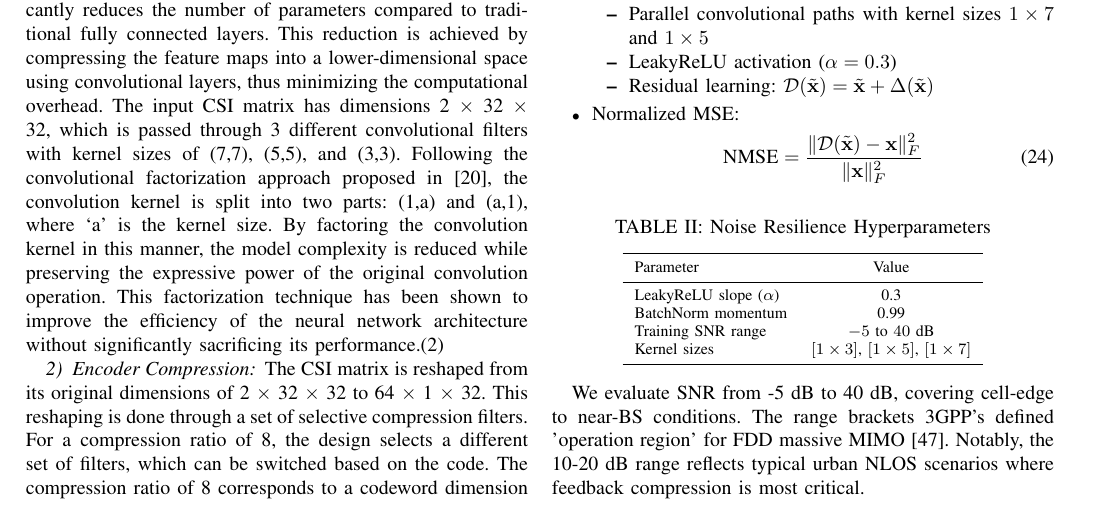
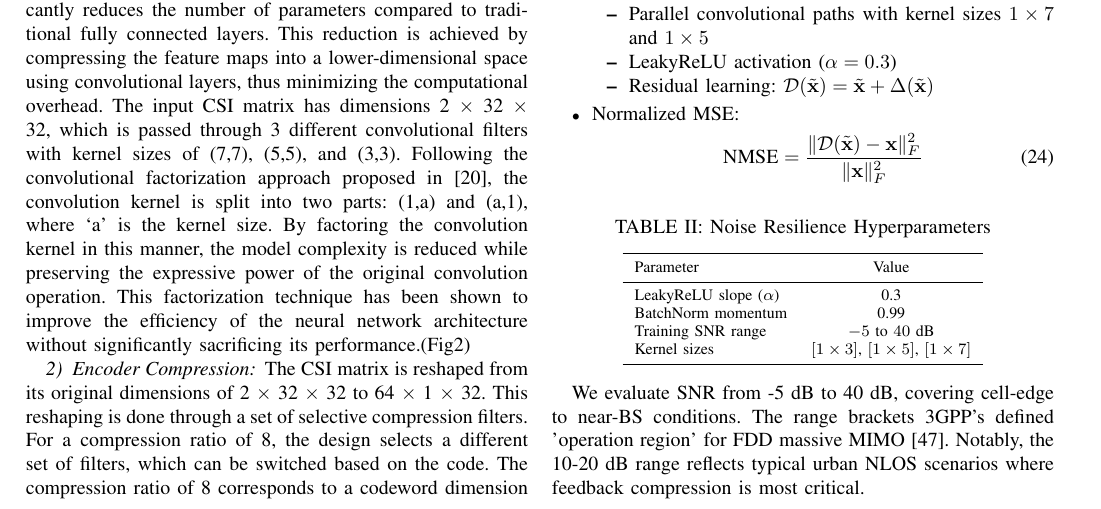
Before and after one commit to FardadAnsari/Paper-revision, a LaTeX paper (Revise-version.tex): part of page 7 of 13, cut so that both start at the same text. Compiled offline with pdfLaTeX.

Commit message:
txs auto checkin

```diff
--- a/Revise-version.tex
+++ b/Revise-version.tex
@@ -518,7 +518,7 @@ The proposed model, CLLWCsiNet, introduces a novel approach to compressing and r
 \subsection{Architecture}
 \subsubsection{Convolutional Latent-Space}:
 This technique significantly reduces the number of parameters compared to traditional fully connected layers. This reduction is achieved by compressing the feature maps into a lower-dimensional space using convolutional layers, thus minimizing the computational overhead.
-The input CSI matrix has dimensions 2 \begin{math} \times \end{math} 32 \begin{math} \times \end{math} 32, which is passed through 3 different convolutional filters with kernel sizes of (7,7), (5,5), and (3,3). Following the convolutional factorization approach proposed in \cite{abn}, the convolution kernel is split into two parts: (1,a) and (a,1), where ‘a’ is the kernel size. By factoring the convolution kernel in this manner, the model complexity is reduced while preserving the expressive power of the original convolution operation. This factorization technique has been shown to improve the efficiency of the neural network architecture without significantly sacrificing its performance.(\ref{fig:complete_arch})
+The input CSI matrix has dimensions 2 \begin{math} \times \end{math} 32 \begin{math} \times \end{math} 32, which is passed through 3 different convolutional filters with kernel sizes of (7,7), (5,5), and (3,3). Following the convolutional factorization approach proposed in \cite{abn}, the convolution kernel is split into two parts: (1,a) and (a,1), where ‘a’ is the kernel size. By factoring the convolution kernel in this manner, the model complexity is reduced while preserving the expressive power of the original convolution operation. This factorization technique has been shown to improve the efficiency of the neural network architecture without significantly sacrificing its performance.(Fig\ref{fig:complete_arch})
 
 \subsubsection{Encoder Compression}
 The CSI matrix is reshaped from its original dimensions of 2 \begin{math} \times \end{math} 32 \begin{math} \times \end{math} 32 to 64 \begin{math} \times \end{math} 1 \begin{math} \times \end{math} 32. This reshaping is done through a set of selective compression filters. For a compression ratio of 8, the design selects a different set of filters, which can be switched based on the code. The compression ratio of 8 corresponds to a codeword dimension of 8 \begin{math} \times \end{math} (1 \begin{math} \times \end{math} 32). Similarly, for a compression ratio of 4, the codeword dimension becomes 16 \begin{math} \times \end{math} (1 \begin{math} \times \end{math} 32), and so on.
```
